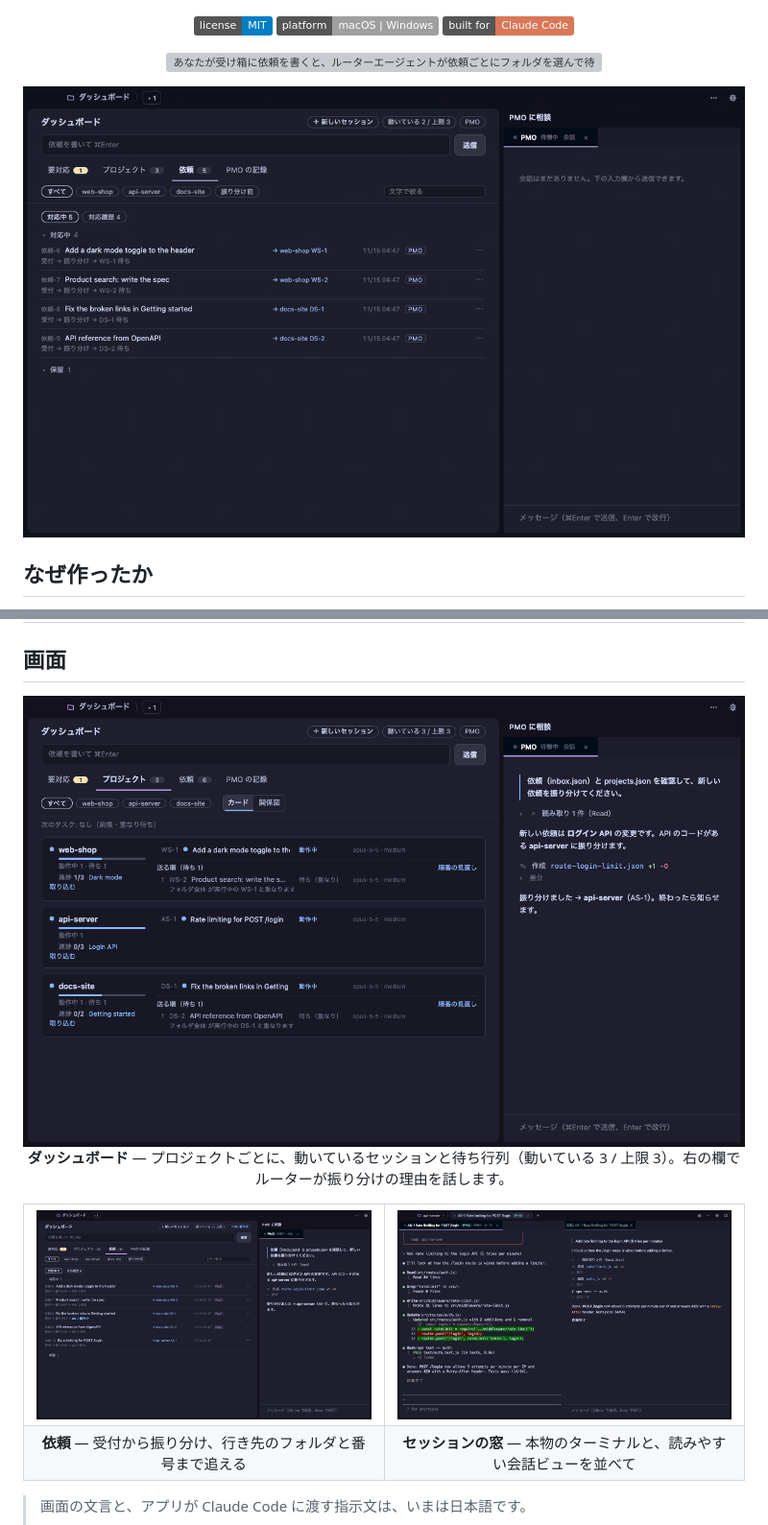
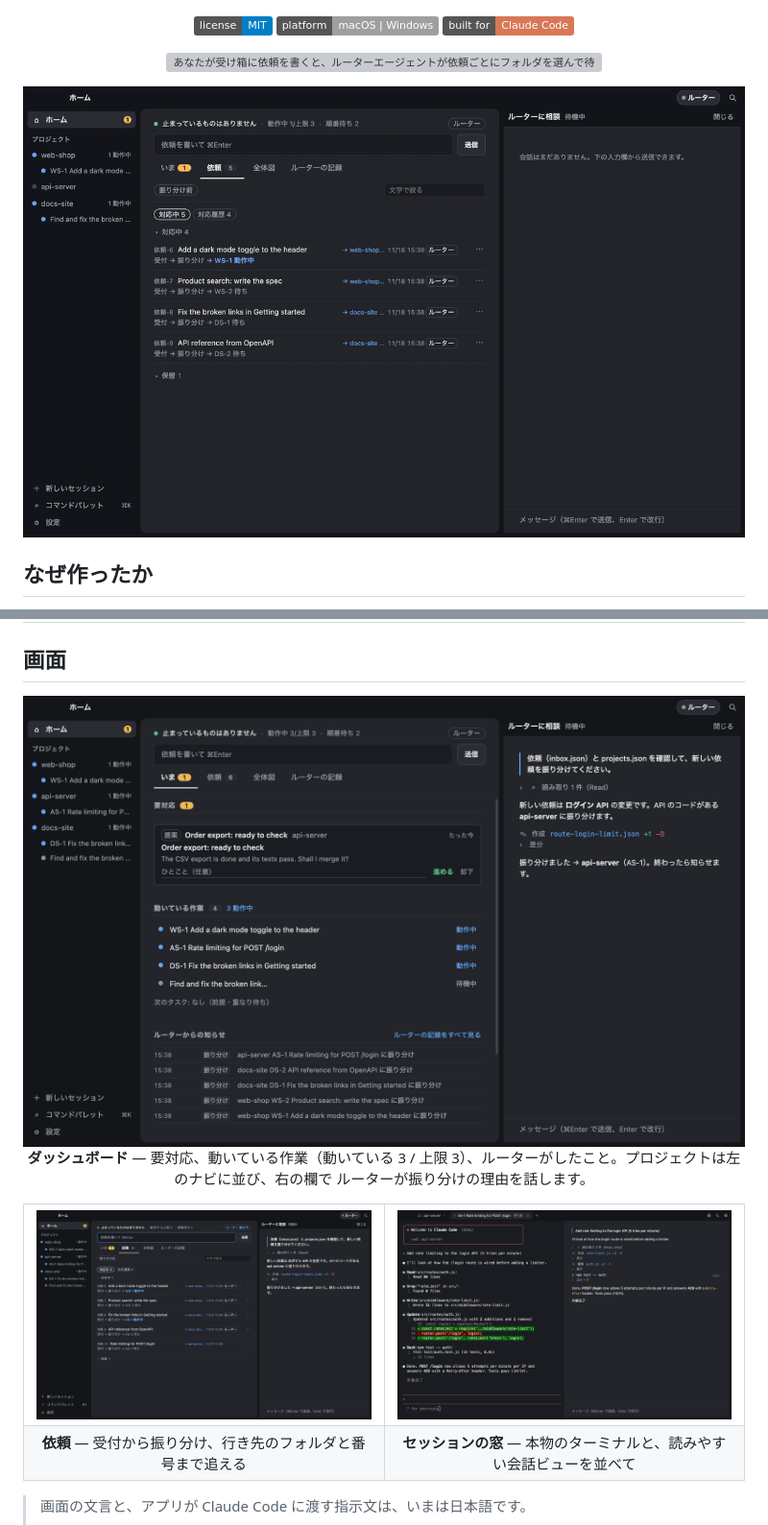
Before and after one commit to BridgeUI/bantodesk, a Markdown page: README.ja.md, 2 parts joined by grey strips. Shown at 96% size. Drawn GitHub-style; pictures changed too: docs/media/demo.gif, docs/media/screenshot-dashboard.png, docs/media/screenshot-routing.png; badges without logos; grey boxes are pictures that could not be loaded.

```diff
--- a/README.ja.md
+++ b/README.ja.md
@@ -52,8 +52,8 @@ BantoDesk は、このやりくりを引き受けるデスクトップ アプリ
 ## 画面
 
 <p align="center">
-  <img src="docs/media/screenshot-dashboard.png" alt="ダッシュボードのプロジェクトのタブ: 3 つのフォルダそれぞれで Claude Code のセッションが動き、後ろに待ち行列がある。右は ルーターとの会話" width="100%">
-  <br><b>ダッシュボード</b> — プロジェクトごとに、動いているセッションと待ち行列（動いている 3 / 上限 3）。右の欄で ルーターが振り分けの理由を話します。
+  <img src="docs/media/screenshot-dashboard.png" alt="ダッシュボードのホーム: 答えを待つカード、3 つのフォルダで動いているセッション、ルーターからの知らせ。左のナビにプロジェクトの一覧、右は ルーターとの会話" width="100%">
+  <br><b>ダッシュボード</b> — 要対応、動いている作業（動いている 3 / 上限 3）、ルーターがしたこと。プロジェクトは左のナビに並び、右の欄で ルーターが振り分けの理由を話します。
 </p>
 
 <table>
```
Also changed, not shown: README.md (+2 -2 lines).
